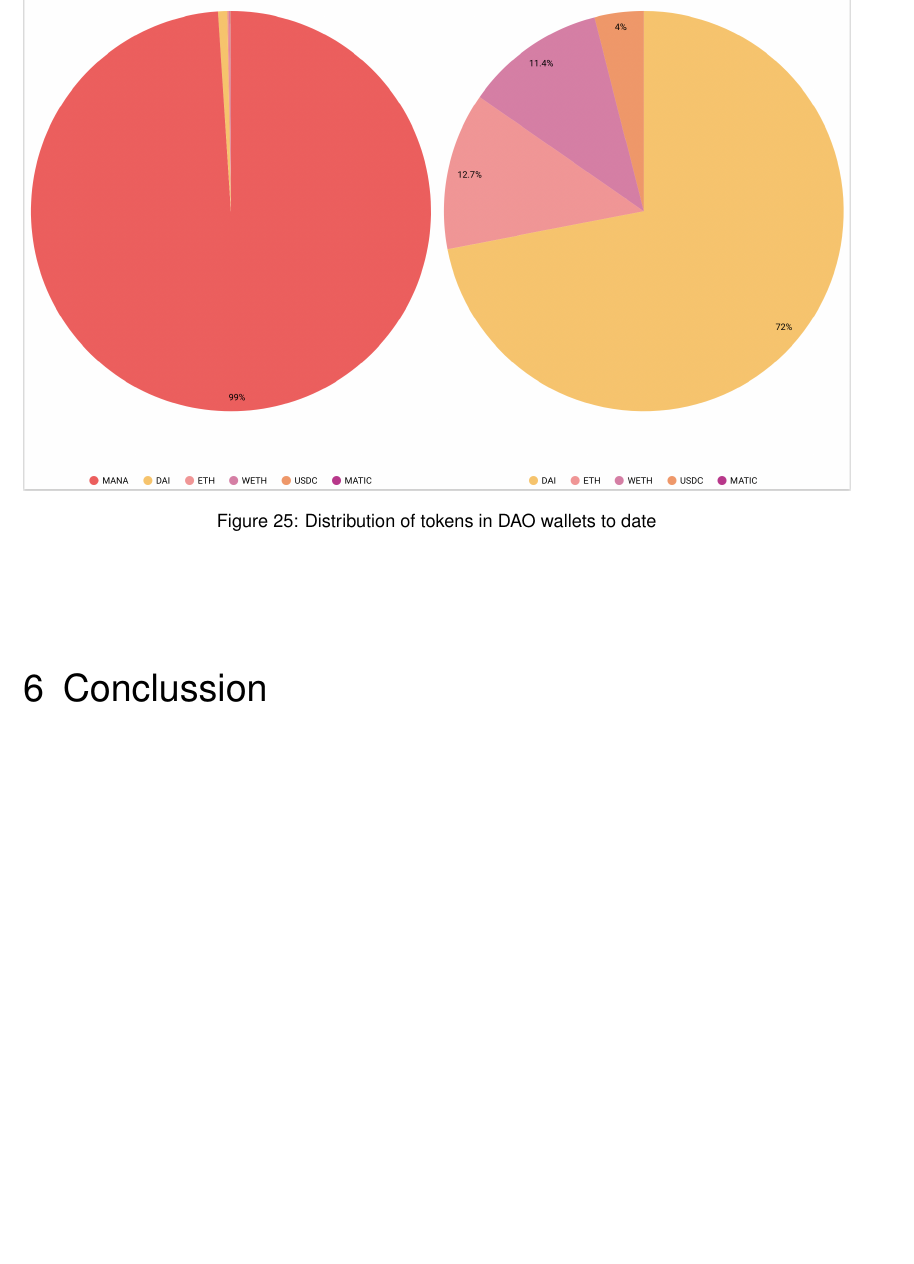
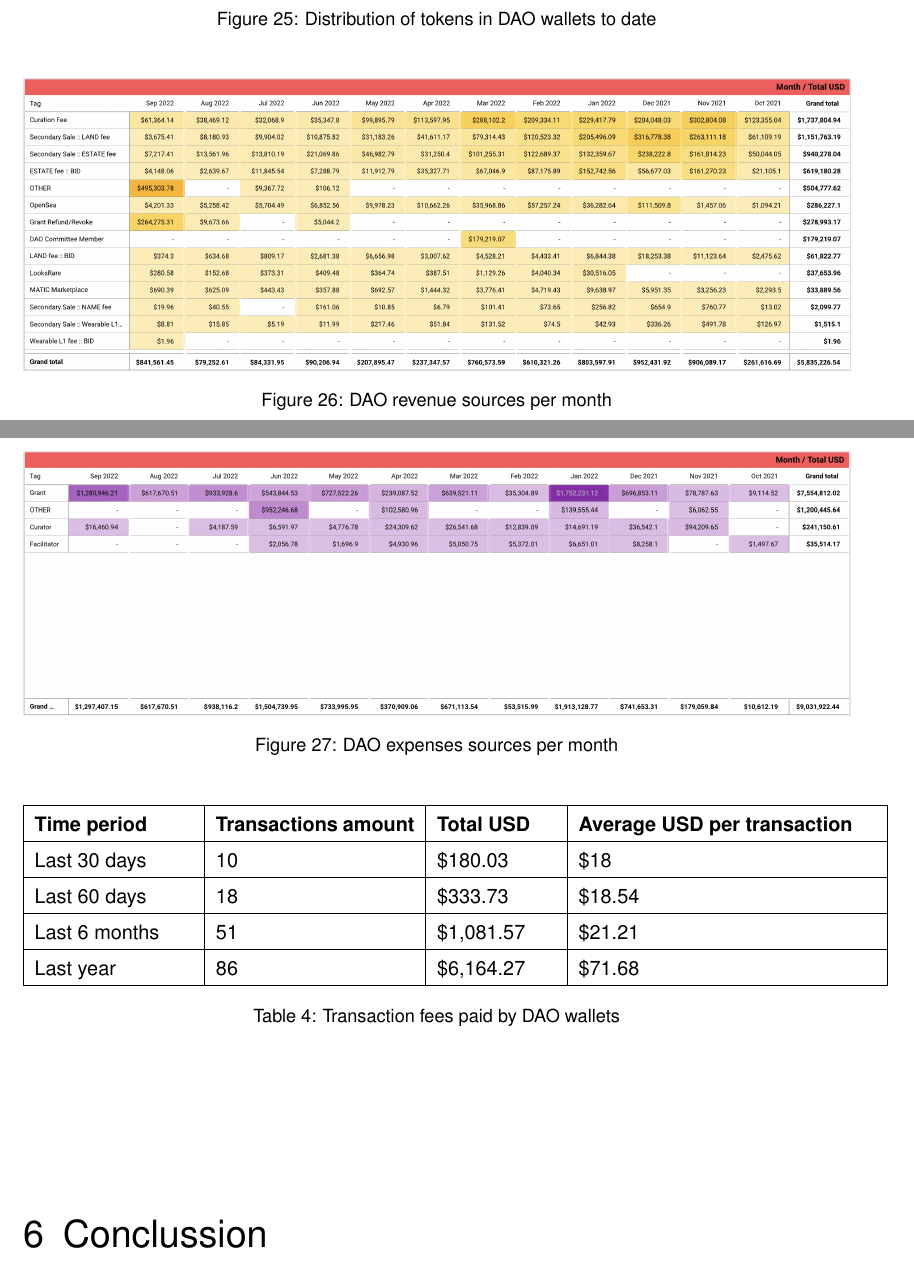
Before and after one commit to ncomerci/Master-Thesis, a LaTeX thesis (BSP_MA_Listings_BibLaTeX.tex): part of page 50 of 57 before the commit and two parts of pages 50 and 51 of 58 after it, the two joined at a grey line, cut so that both start at the same text, the shorter picture padded with empty space. Compiled offline with pdfLaTeX; an older LaTeX class or package is replaced by its successor.

Commit message:
dao balance

```diff
--- a/BSP_MA_Listings_BibLaTeX.tex
+++ b/BSP_MA_Listings_BibLaTeX.tex
@@ -895,6 +895,37 @@ The visualizations of the metrics that resulted from the data collected will be
   \caption{Distribution of tokens in DAO wallets to date}
   \label{fig:token_distribution}
 \end{figure}
+\begin{figure}[H]
+  \centering
+  \includegraphics[width=\textwidth]{metrics/income.png}
+  \caption{DAO revenue sources per month}
+  \label{fig:income}
+\end{figure}
+\begin{figure}[H]
+  \centering
+  \includegraphics[width=\textwidth]{metrics/expenses.png}
+  \caption{DAO expenses sources per month}
+  \label{fig:expenses}
+\end{figure}
+\begin{center}
+  \begin{table}[H]
+    \begin{tabular}{ | m{8em} | m{10em} | m{6em} | m{15em} | }
+      \hline
+      \textbf{Time period} & \textbf{Transactions amount} & \textbf{Total USD} & \textbf{Average USD per transaction} \\
+      \hline
+      Last 30 days &	10 &	\$180.03 &	\$18 \\
+      \hline
+      Last 60 days &	18 &	\$333.73 &	\$18.54 \\
+      \hline
+      Last 6 months &	51 &	\$1,081.57 &	\$21.21 \\
+      \hline
+      Last year &	86 &	\$6,164.27 &	\$71.68 \\
+      \hline
+    \end{tabular}
+    \caption{Transaction fees paid by DAO wallets}
+    \label{table:fees}
+  \end{table}
+\end{center}
 
 \chapter{Conclussion}
 \toComplete
```
Also changed, not shown: PICs/metrics/expenses.png (added), PICs/metrics/income.png (added).
